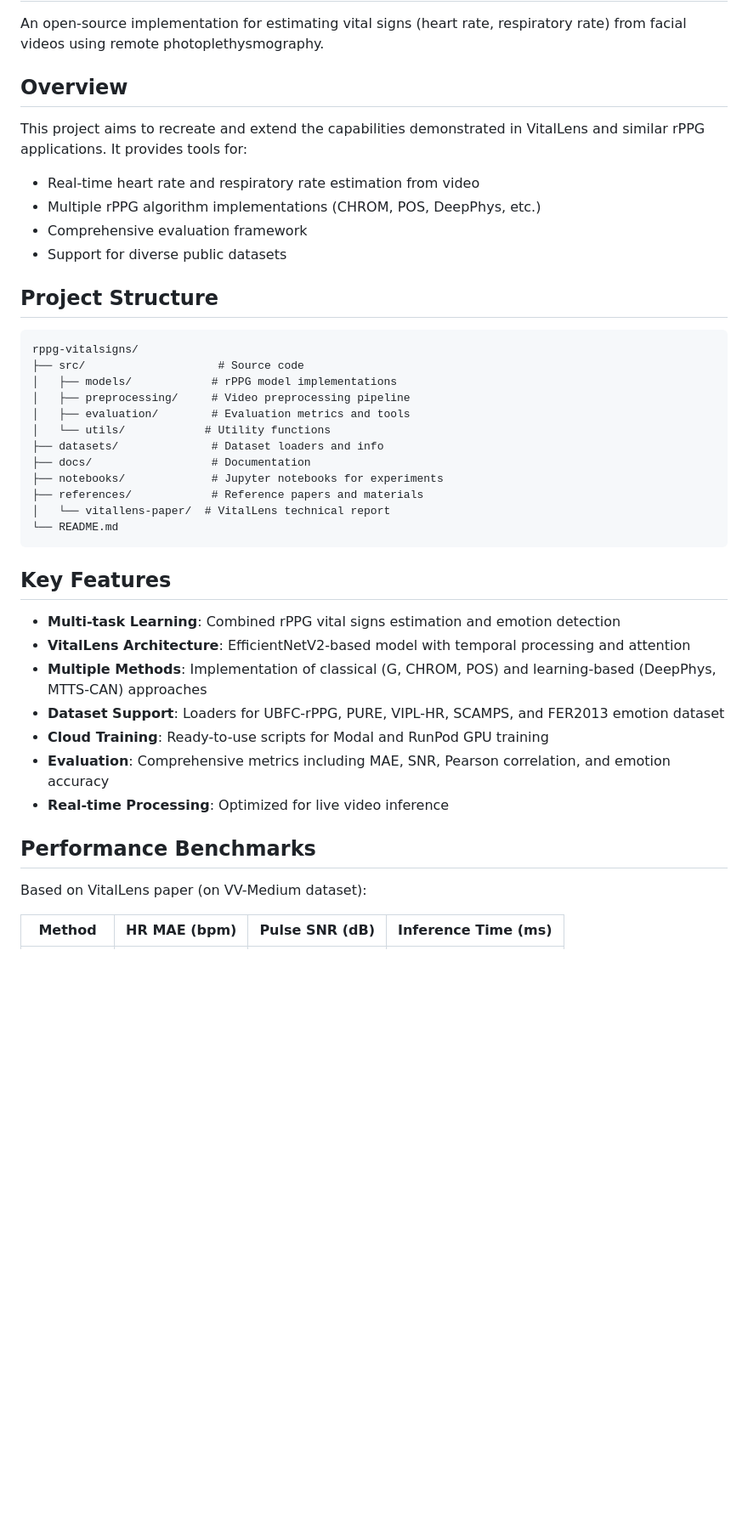
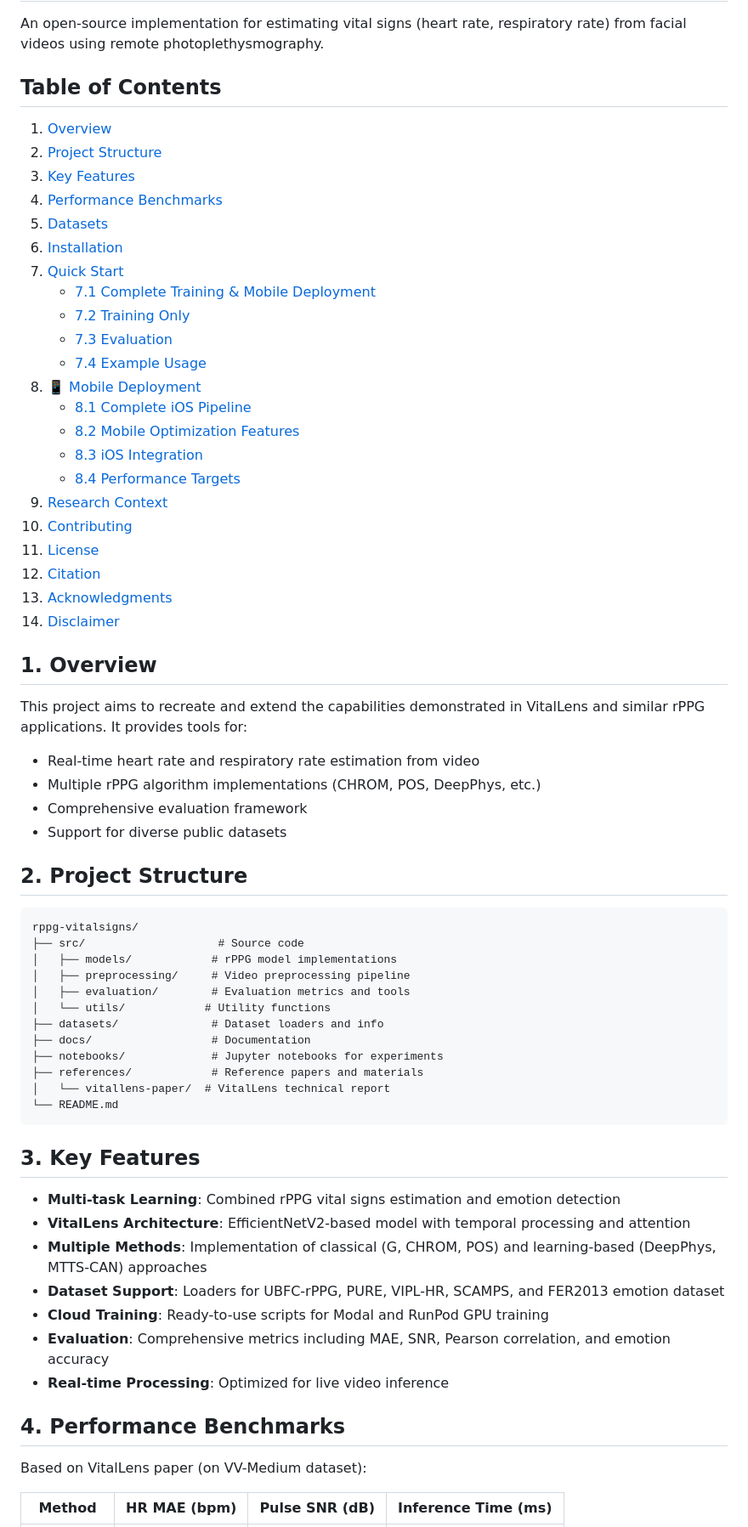
Before and after one commit to ebowwa/rppg-vitalsigns, a Markdown page: README.md, the part around one of its changes. Shown at 85% size. Drawn GitHub-style; blank space fills up the shorter version.

````diff
--- a/README.md
+++ b/README.md
@@ -2,7 +2,32 @@
 
 An open-source implementation for estimating vital signs (heart rate, respiratory rate) from facial videos using remote photoplethysmography.
 
-## Overview
+## Table of Contents
+
+1. [Overview](#1-overview)
+2. [Project Structure](#2-project-structure)
+3. [Key Features](#3-key-features)
+4. [Performance Benchmarks](#4-performance-benchmarks)
+5. [Datasets](#5-datasets)
+6. [Installation](#6-installation)
+7. [Quick Start](#7-quick-start)
+   - [7.1 Complete Training & Mobile Deployment](#71-complete-training--mobile-deployment)
+   - [7.2 Training Only](#72-training-only)
+   - [7.3 Evaluation](#73-evaluation)
+   - [7.4 Example Usage](#74-example-usage)
+8. [📱 Mobile Deployment](#8--mobile-deployment)
+   - [8.1 Complete iOS Pipeline](#81-complete-ios-pipeline)
+   - [8.2 Mobile Optimization Features](#82-mobile-optimization-features)
+   - [8.3 iOS Integration](#83-ios-integration)
+   - [8.4 Performance Targets](#84-performance-targets)
+9. [Research Context](#9-research-context)
+10. [Contributing](#10-contributing)
+11. [License](#11-license)
+12. [Citation](#12-citation)
+13. [Acknowledgments](#13-acknowledgments)
+14. [Disclaimer](#14-disclaimer)
+
+## 1. Overview
 
 This project aims to recreate and extend the capabilities demonstrated in VitalLens and similar rPPG applications. It provides tools for:
 - Real-time heart rate and respiratory rate estimation from video
@@ -10,7 +35,7 @@ This project aims to recreate and extend the capabilities demonstrated in VitalL
 - Comprehensive evaluation framework
 - Support for diverse public datasets
 
-## Project Structure
+## 2. Project Structure
 
 ```
 rppg-vitalsigns/
@@ -27,7 +52,7 @@ rppg-vitalsigns/
 └── README.md
 ```
 
-## Key Features
+## 3. Key Features
 
 - **Multi-task Learning**: Combined rPPG vital signs estimation and emotion detection
 - **VitalLens Architecture**: EfficientNetV2-based model with temporal processing and attention
@@ -37,7 +62,7 @@ rppg-vitalsigns/
 - **Evaluation**: Comprehensive metrics including MAE, SNR, Pearson correlation, and emotion accuracy
 - **Real-time Processing**: Optimized for live video inference
 
-## Performance Benchmarks
+## 4. Performance Benchmarks
 
 Based on VitalLens paper (on VV-Medium dataset):
 
````
Also changed, not shown: other parts of README.md (+18 -18 lines).
